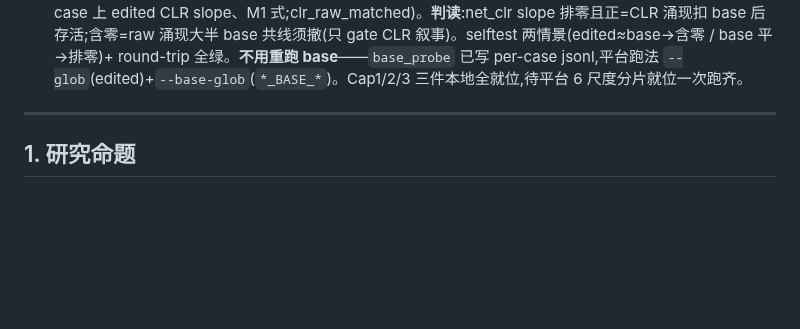
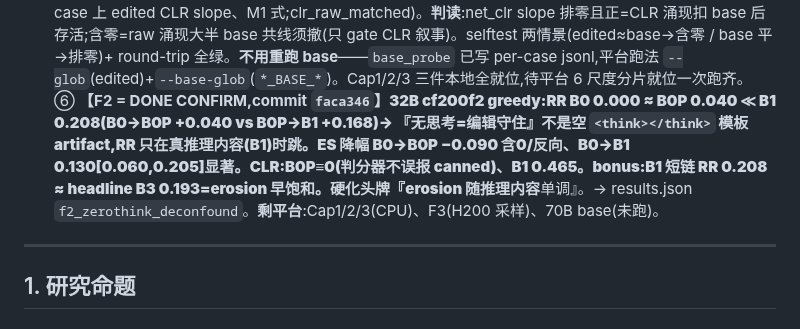
Before and after one commit to yuyue12111/A-Reasoning-Time-Stress-Test-for-Parametric-Knowledge-Editing, a Markdown page: plan.md, the part around the change. Rendered like a GitHub page; blank space fills up the shorter version.

Commit message:
docs(plan v1.55): F2 DONE CONFIRM 快照(commit faca346)
Co-Authored-By: Claude Opus 4.8 (1M context) <noreply@anthropic.com>

```diff
--- a/plan.md
+++ b/plan.md
@@ -244,6 +244,7 @@
   ③ **【纠偏#2:涌现诚实】**`emergence.percase` 只 **CLR slope 显著**(0.372[0.149,0.800] excl0);**RR(0.047[−0.501,0.53])/es_drop(0.033[−0.037,0.139]) 均含零 n.s.**。→ 涌现-as-slope 唯一显著腿=CLR,而 CLR 与 base CLR 底噪(0.582→0.86)高度共线(r≈0.89)。**不能"降级 CLR 又称涌现稳"**;capability-emergence 维持 supporting-trend(**印证本轮 MECH-led 降级决策正确**),头牌压 M1 within-case + F1 change-control + 32B **cell-level** ES降幅 0.106[0.030,0.182]显著(≠per-case slope=单模型 bootstrap,仍成立)。
   ④ **【Cap 升级 + M1 边界】**Cap2(clr_rev slope)+Cap3(net-CLR=edited−base 同门 per-case slope + 回归 erosion~capability|base_recall)**可选→必做**=封 CLR 底噪共线的唯一路径(只 gate CLR 涌现叙事,不 gate 头牌);M1 gate 的是 RQ3 修复链中介@32B 单尺度,【不】背书 RQ2 跨尺度涌现(勿混)。base_probe 6 尺度 + 纠偏 + `_pending_draft_edits`(abstract 0.59→0.765 等,挂起不动 draft)已入 results.json。**待平台**:Cap1/2/3(6 尺度分片+base per-case)、F2(H200)、base_probe 8b/1.5b **已到齐**(1.5B/8B/14B 本轮落库)、70B base 未跑。
   ⑤ **【Cap3 = code-ready,commit `904c839`】**`src/cap3_netclr.py`(standalone,复用 `percase_emergence` 的 row loader + 两级 cluster-robust 回归):`load_base_clr` 读 `base_probe` 写的 `*_BASE_*` 分片(probe=base,B3 链)逐 case 出 base_clr/base_ans_old → `net_clr = edited_CLR − base_CLR ∈{−1,0,1}`(逐 case 配对,不 b0ok 门,与 percase.clr 同分母可比)→ 重估 6 尺度 slope + 两分层对照(clr_on_baseCLR0 = 仅 base 未泄漏 case 上 edited CLR slope、M1 式;clr_raw_matched)。**判读**:net_clr slope 排零且正=CLR 涌现扣 base 后存活;含零=raw 涌现大半 base 共线须撤(只 gate CLR 叙事)。selftest 两情景(edited≈base→含零 / base 平→排零)+ round-trip 全绿。**不用重跑 base**——`base_probe` 已写 per-case jsonl,平台跑法 `--glob`(edited)+`--base-glob`(`*_BASE_*`)。Cap1/2/3 三件本地全就位,待平台 6 尺度分片就位一次跑齐。
+  ⑥ **【F2 = DONE CONFIRM,commit `faca346`】**32B cf200f2 greedy:RR B0 0.000 ≈ B0P 0.040 ≪ B1 0.208(B0→B0P +0.040 vs B0P→B1 +0.168)→ 『无思考=编辑守住』**不是空 `<think></think>` 模板 artifact**,RR 只在真推理内容(B1)时跳。ES 降幅 B0→B0P −0.090 含0/反向、B0→B1 0.130[0.060,0.205]显著。CLR:B0P≡0(判分器不误报 canned)、B1 0.465。bonus:B1 短链 RR 0.208 ≈ headline B3 0.193=erosion 早饱和。硬化头牌『erosion 随推理**内容**单调』。→ results.json `f2_zerothink_deconfound`。**剩平台**:Cap1/2/3(CPU)、F3(H200 采样)、70B base(未跑)。
 
 ---
 
```
